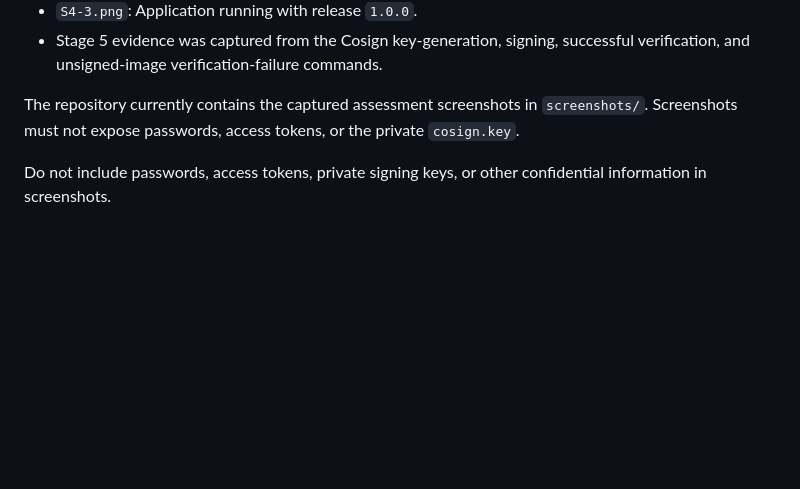
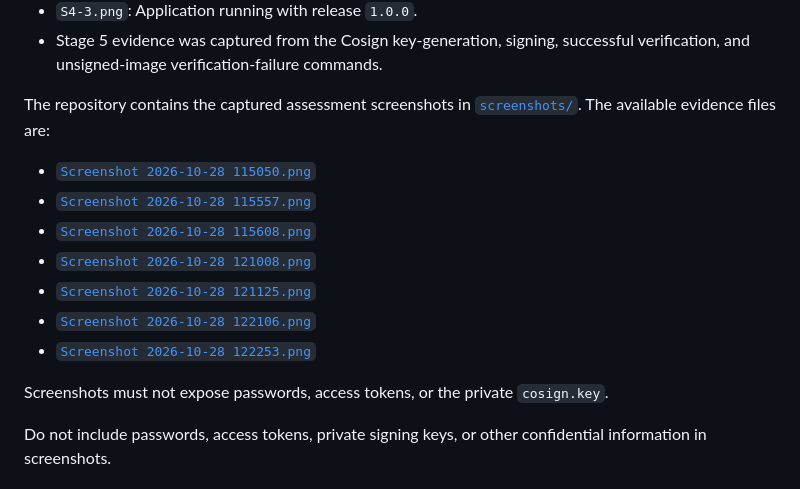
Before and after one commit to S1A2T00/202401100100229-docker-assessment, a Markdown page: README.md, the part around the change. GitHub-like rendering; blank space fills up the shorter version.

Commit message:
Document assessment screenshots
Co-authored-by: Copilot <223556219+Copilot@users.noreply.github.com>

```diff
--- a/README.md
+++ b/README.md
@@ -336,9 +336,19 @@ Suggested evidence:
 - Stage 5 evidence was captured from the Cosign key-generation, signing,
   successful verification, and unsigned-image verification-failure commands.
 
-The repository currently contains the captured assessment screenshots in
-`screenshots/`. Screenshots must not expose passwords, access tokens, or the
-private `cosign.key`.
+The repository contains the captured assessment screenshots in
+[`screenshots/`](./screenshots/). The available evidence files are:
+
+- [`Screenshot 2026-10-28 115050.png`](./screenshots/Screenshot%202026-10-28%20115050.png)
+- [`Screenshot 2026-10-28 115557.png`](./screenshots/Screenshot%202026-10-28%20115557.png)
+- [`Screenshot 2026-10-28 115608.png`](./screenshots/Screenshot%202026-10-28%20115608.png)
+- [`Screenshot 2026-10-28 121008.png`](./screenshots/Screenshot%202026-10-28%20121008.png)
+- [`Screenshot 2026-10-28 121125.png`](./screenshots/Screenshot%202026-10-28%20121125.png)
+- [`Screenshot 2026-10-28 122106.png`](./screenshots/Screenshot%202026-10-28%20122106.png)
+- [`Screenshot 2026-10-28 122253.png`](./screenshots/Screenshot%202026-10-28%20122253.png)
+
+Screenshots must not expose passwords, access tokens, or the private
+`cosign.key`.
 
 Do not include passwords, access tokens, private signing keys, or other confidential information in screenshots.
 
```
